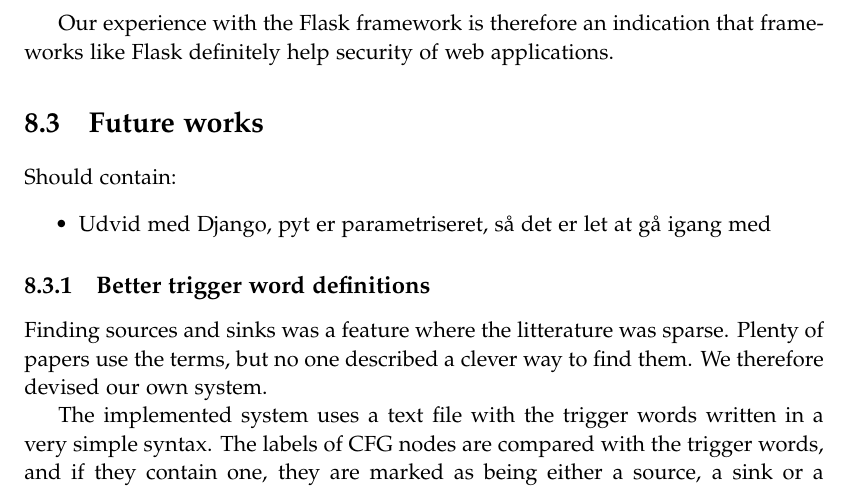
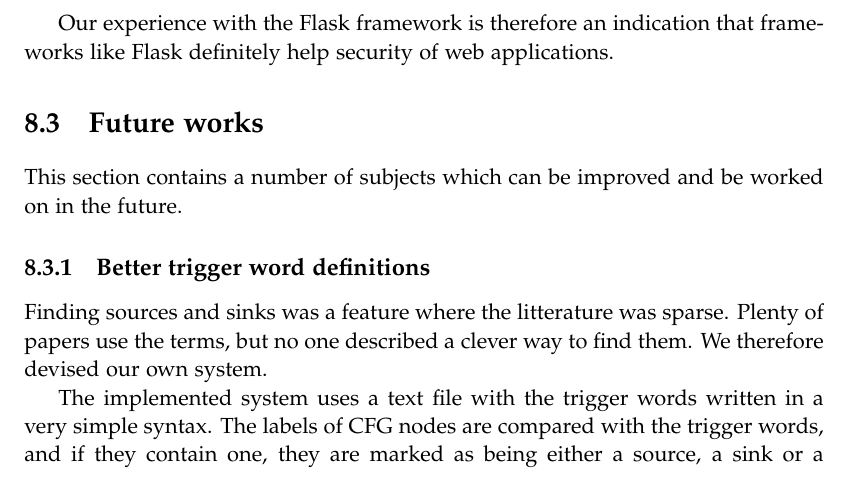
Before and after one commit to SW10IoT/report, a LaTeX thesis (master.tex, which reads sections/discussion/future_works.tex): part of page 90 of 115, cut so that both start at the same text. Compiled offline with pdfLaTeX.

Commit message:
future works intro

```diff
--- a/sections/discussion/future_works.tex
+++ b/sections/discussion/future_works.tex
@@ -1,9 +1,5 @@
 \section{Future works}
-
-Should contain:
-\begin{itemize}
-\item Udvid med Django, pyt er parametriseret, så det er let at gå igang med
-\end{itemize}
+This section contains a number of subjects which can be improved and be worked on in the future.
 
 \subsection{Better trigger word definitions}
 Finding sources and sinks was a feature where the litterature was sparse.
```
